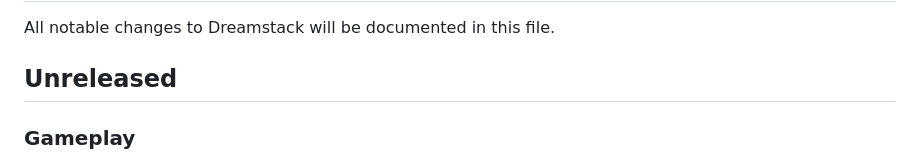
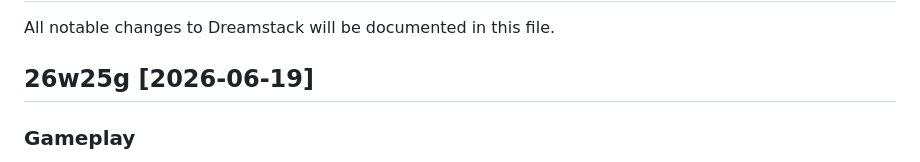
Before and after one commit to shoshta73/dreamstack, a Markdown page: CHANGELOG.md, the part around the change. GitHub-like rendering.

Commit message:
chore: update changelog

```diff
--- a/CHANGELOG.md
+++ b/CHANGELOG.md
@@ -2,7 +2,7 @@
 
 All notable changes to Dreamstack will be documented in this file.
 
-## Unreleased
+## 26w25g [2026-06-19]
 
 ### Gameplay
 
```
